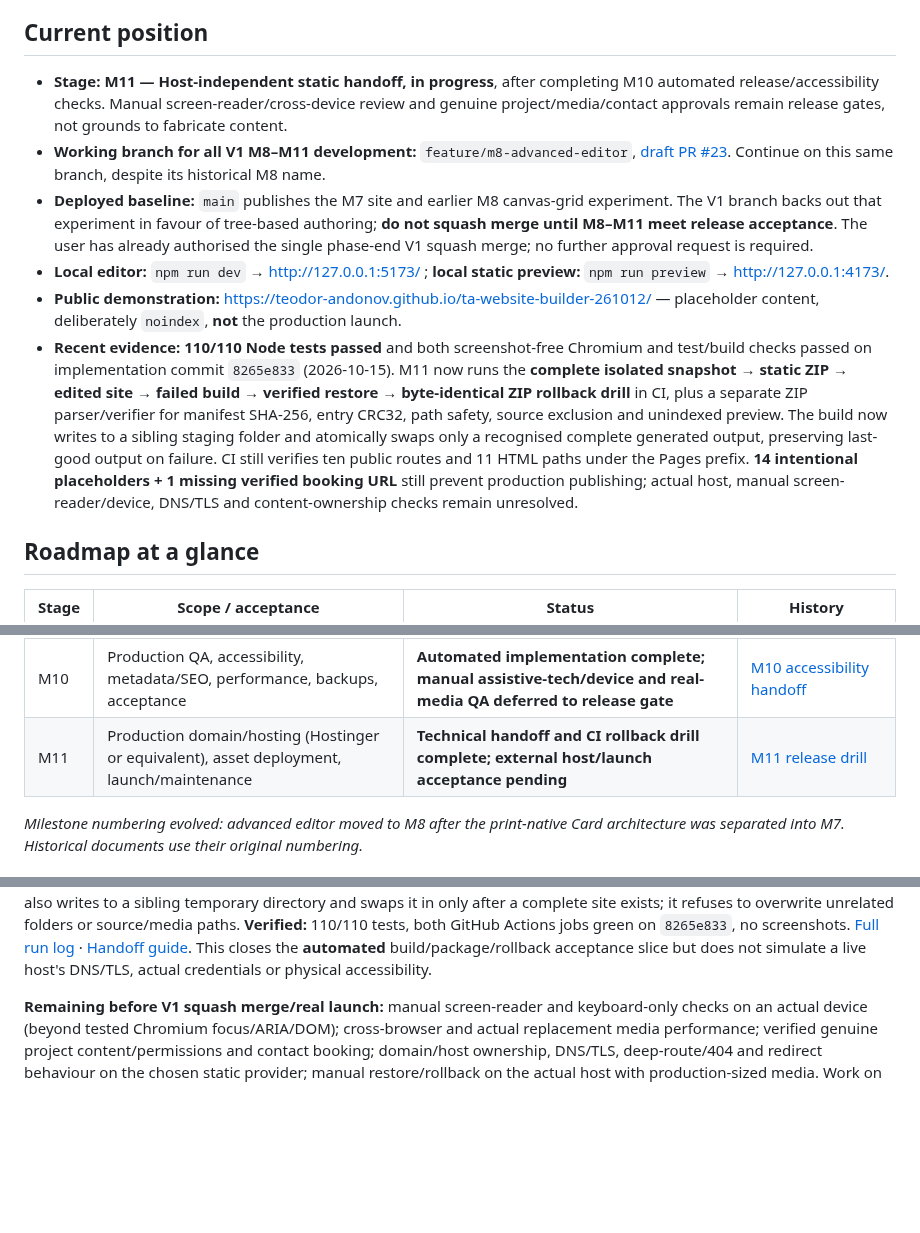
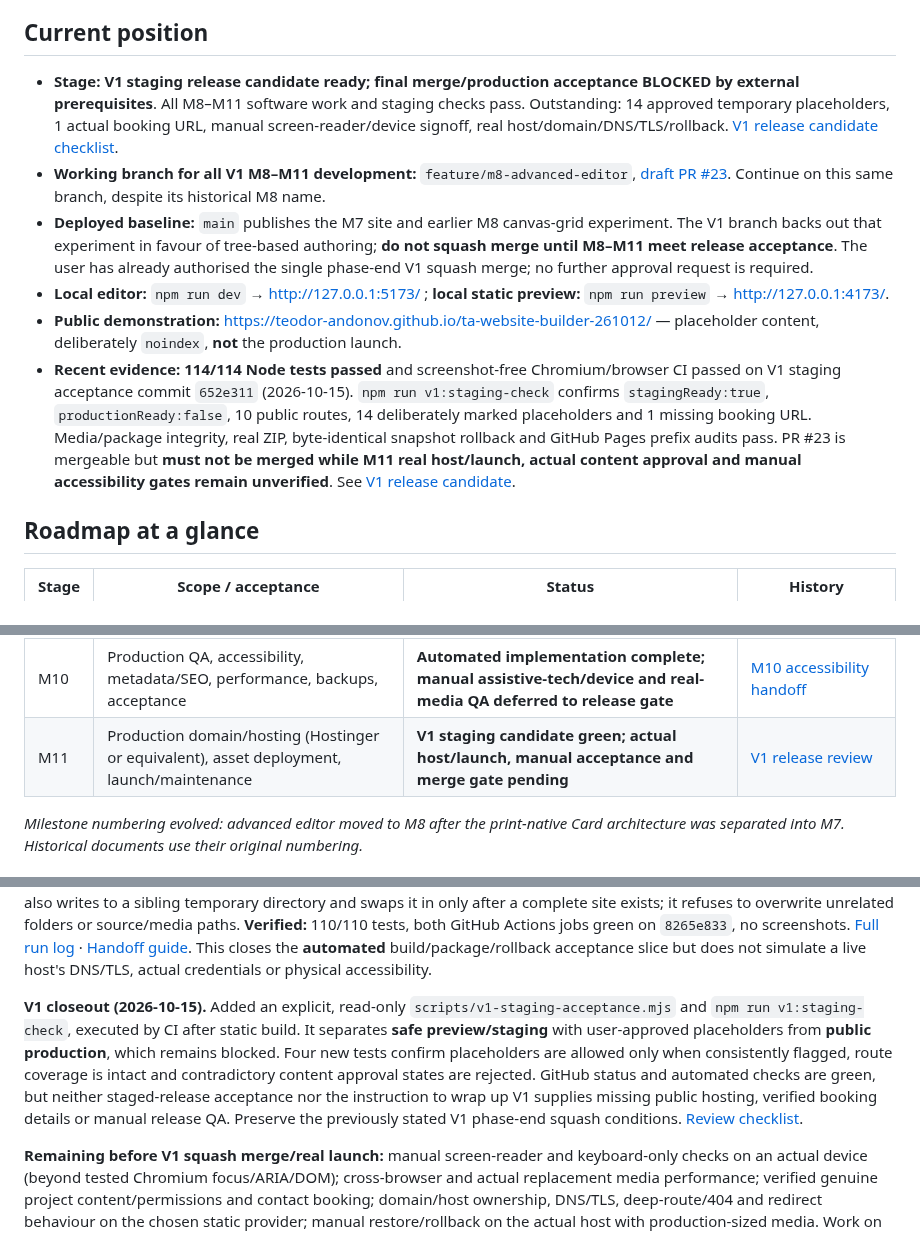
Before and after one commit to teodor-andonov/ta-website-builder-261012, a Markdown page: docs/IMPLEMENTATION_PLAN.md, 3 parts joined by grey strips. GitHub-like rendering; blank space fills up the shorter version.

Commit message:
Plan: record final V1 staging acceptance and explicit unresolved phase-end merge prerequisites

```diff
--- a/docs/IMPLEMENTATION_PLAN.md
+++ b/docs/IMPLEMENTATION_PLAN.md
@@ -8,12 +8,12 @@
 
 ## Current position
 
-- **Stage:** **M11 — Host-independent static handoff, in progress**, after completing M10 automated release/accessibility checks. Manual screen-reader/cross-device review and genuine project/media/contact approvals remain release gates, not grounds to fabricate content.
+- **Stage:** **V1 staging release candidate ready; final merge/production acceptance BLOCKED by external prerequisites**. All M8–M11 software work and staging checks pass. Outstanding: 14 approved temporary placeholders, 1 actual booking URL, manual screen-reader/device signoff, real host/domain/DNS/TLS/rollback. [V1 release candidate checklist](V1_RELEASE_CANDIDATE.md).
 - **Working branch for all V1 M8–M11 development:** `feature/m8-advanced-editor`, [draft PR #23](https://github.com/teodor-andonov/ta-website-builder-261012/pull/23). Continue on this same branch, despite its historical M8 name.
 - **Deployed baseline:** `main` publishes the M7 site and earlier M8 canvas-grid experiment. The V1 branch backs out that experiment in favour of tree-based authoring; **do not squash merge until M8–M11 meet release acceptance**. The user has already authorised the single phase-end V1 squash merge; no further approval request is required.
 - **Local editor:** `npm run dev` → http://127.0.0.1:5173/ ; **local static preview:** `npm run preview` → http://127.0.0.1:4173/.
 - **Public demonstration:** https://teodor-andonov.github.io/ta-website-builder-261012/ — placeholder content, deliberately `noindex`, **not** the production launch.
-- **Recent evidence:** **110/110 Node tests passed** and both screenshot-free Chromium and test/build checks passed on implementation commit `8265e833` (2026-10-15). M11 now runs the **complete isolated snapshot → static ZIP → edited site → failed build → verified restore → byte-identical ZIP rollback drill** in CI, plus a separate ZIP parser/verifier for manifest SHA-256, entry CRC32, path safety, source exclusion and unindexed preview. The build now writes to a sibling staging folder and atomically swaps only a recognised complete generated output, preserving last-good output on failure. CI still verifies ten public routes and 11 HTML paths under the Pages prefix. **14 intentional placeholders + 1 missing verified booking URL** still prevent production publishing; actual host, manual screen-reader/device, DNS/TLS and content-ownership checks remain unresolved.
+- **Recent evidence:** **114/114 Node tests passed** and screenshot-free Chromium/browser CI passed on V1 staging acceptance commit `652e311` (2026-10-15). `npm run v1:staging-check` confirms `stagingReady:true`, `productionReady:false`, 10 public routes, 14 deliberately marked placeholders and 1 missing booking URL. Media/package integrity, real ZIP, byte-identical snapshot rollback and GitHub Pages prefix audits pass. PR #23 is mergeable but **must not be merged while M11 real host/launch, actual content approval and manual accessibility gates remain unverified**. See [V1 release candidate](V1_RELEASE_CANDIDATE.md).
 
 ## Roadmap at a glance
 
@@ -30,7 +30,7 @@
 | M8 | Usable structure-first visual editor for Cards/Items | **Technically complete — on rolling V1 draft PR #23, not merged** | [M8 reliability handoff](logs/2026-10-15-m8-recovery-and-m9-start.md) |
 | M9 | TA projects/posts and editor-ready placeholder portfolio, services & How We Work | **Functionally complete with intentional placeholders — pending actual production media/copy review** | [M9 placeholder and asset authoring](logs/2026-10-15-m9-placeholders-and-m10-snapshots.md) |
 | M10 | Production QA, accessibility, metadata/SEO, performance, backups, acceptance | **Automated implementation complete; manual assistive-tech/device and real-media QA deferred to release gate** | [M10 accessibility handoff](logs/2026-10-15-m10-accessibility-m11-package.md) |
-| M11 | Production domain/hosting (Hostinger or equivalent), asset deployment, launch/maintenance | **Technical handoff and CI rollback drill complete; external host/launch acceptance pending** | [M11 release drill](logs/2026-10-15-m11-release-rehearsal.md) |
+| M11 | Production domain/hosting (Hostinger or equivalent), asset deployment, launch/maintenance | **V1 staging candidate green; actual host/launch, manual acceptance and merge gate pending** | [V1 release review](logs/2026-10-15-v1-release-candidate.md) |
 
 *Milestone numbering evolved: advanced editor moved to M8 after the print-native Card architecture was separated into M7. Historical documents use their original numbering.*
 
@@ -78,6 +78,8 @@ See [M8 design details](M8_EDITOR_PLAN.md) for interaction rules, [architecture]
 **M11 Hosting and launch.** **Active.** Added a **host-independent, zero-dependency static ZIP export**: `npm run package:site` rebuilds the same JSON-derived public site for domain-root hosting, generates `release/ta-website-preview.zip` (Git ignored), with a release manifest containing SHA-256 digests of shipped files. Preview bundle is deliberately `noindex` and never deployed; production indexing is still behind the explicit approved-content, HTTPS-domain and media safety gates. No editor, API, logs, backups, or raw `content/site.json` are included. CI now unpacks/tests the ZIP, verifies the manifest, exercises a production refusal and audits repository-prefix Pages output. Sample verified ZIP: **21 public files, ~25 KB compressed**, containing 10 generated routes + 404/resources (not an actual user download in this chat). See [host handoff guide](M11_STATIC_HOST_HANDOFF.md) and [development log](logs/2026-10-15-m10-accessibility-m11-package.md).
 
 **M11 release-integrity cycle (2026-10-15).** The preview ZIP now has an **independent verification command** `npm run package:verify` checking ZIP headers, names/paths, CRC32, decompression limits, SHA-256 manifest consistency, required public files, and preview/production indexing state. `npm run release:rehearse` operates only in a disposable system-temporary copy: snapshots JSON+media, packages a baseline, tests a modified package, forces an invalid-media failure while retaining last good ZIP, restores to a separate folder, and reproduces the identical baseline ZIP. The main static build also writes to a sibling temporary directory and swaps it in only after a complete site exists; it refuses to overwrite unrelated folders or source/media paths. **Verified:** 110/110 tests, both GitHub Actions jobs green on `8265e833`, no screenshots. [Full run log](logs/2026-10-15-m11-release-rehearsal.md) · [Handoff guide](M11_STATIC_HOST_HANDOFF.md). This closes the **automated** build/package/rollback acceptance slice but does not simulate a live host's DNS/TLS, actual credentials or physical accessibility.
+
+**V1 closeout (2026-10-15).** Added an explicit, read-only `scripts/v1-staging-acceptance.mjs` and `npm run v1:staging-check`, executed by CI after static build. It separates **safe preview/staging** with user-approved placeholders from **public production**, which remains blocked. Four new tests confirm placeholders are allowed only when consistently flagged, route coverage is intact and contradictory content approval states are rejected. GitHub status and automated checks are green, but neither staged-release acceptance nor the instruction to wrap up V1 supplies missing public hosting, verified booking details or manual release QA. Preserve the previously stated V1 phase-end squash conditions. [Review checklist](V1_RELEASE_CANDIDATE.md).
 
 **Remaining before V1 squash merge/real launch:** manual screen-reader and keyboard-only checks on an actual device (beyond tested Chromium focus/ARIA/DOM); cross-browser and actual replacement media performance; verified genuine project content/permissions and contact booking; domain/host ownership, DNS/TLS, deep-route/404 and redirect behaviour on the chosen static provider; manual restore/rollback on the actual host with production-sized media. Work on safe documentation/deployment tooling without fabricating credentials or bypassing the publishing gate. One V1 merge remains pre-authorised **only after** final end-to-end acceptance; no interim merges or branch deletion.
 
```
